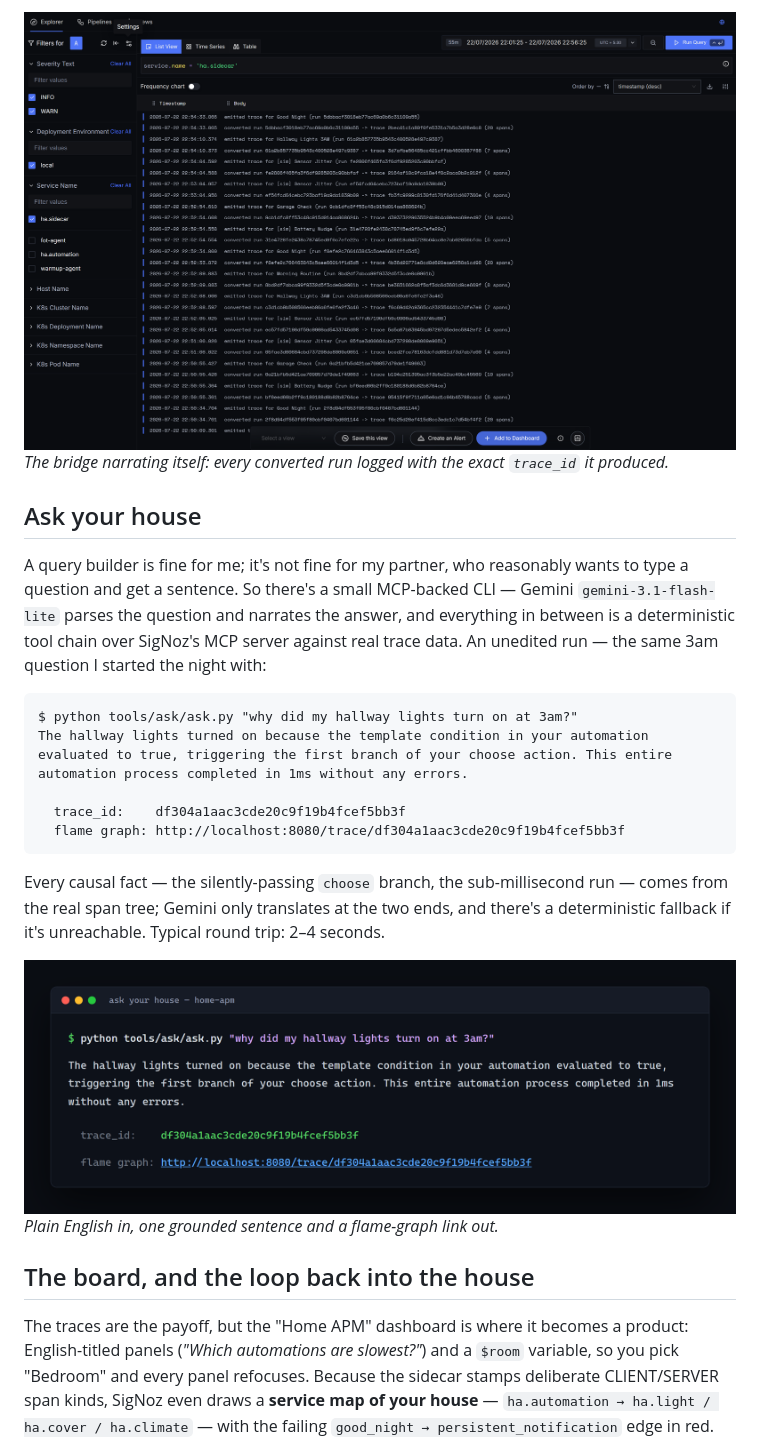
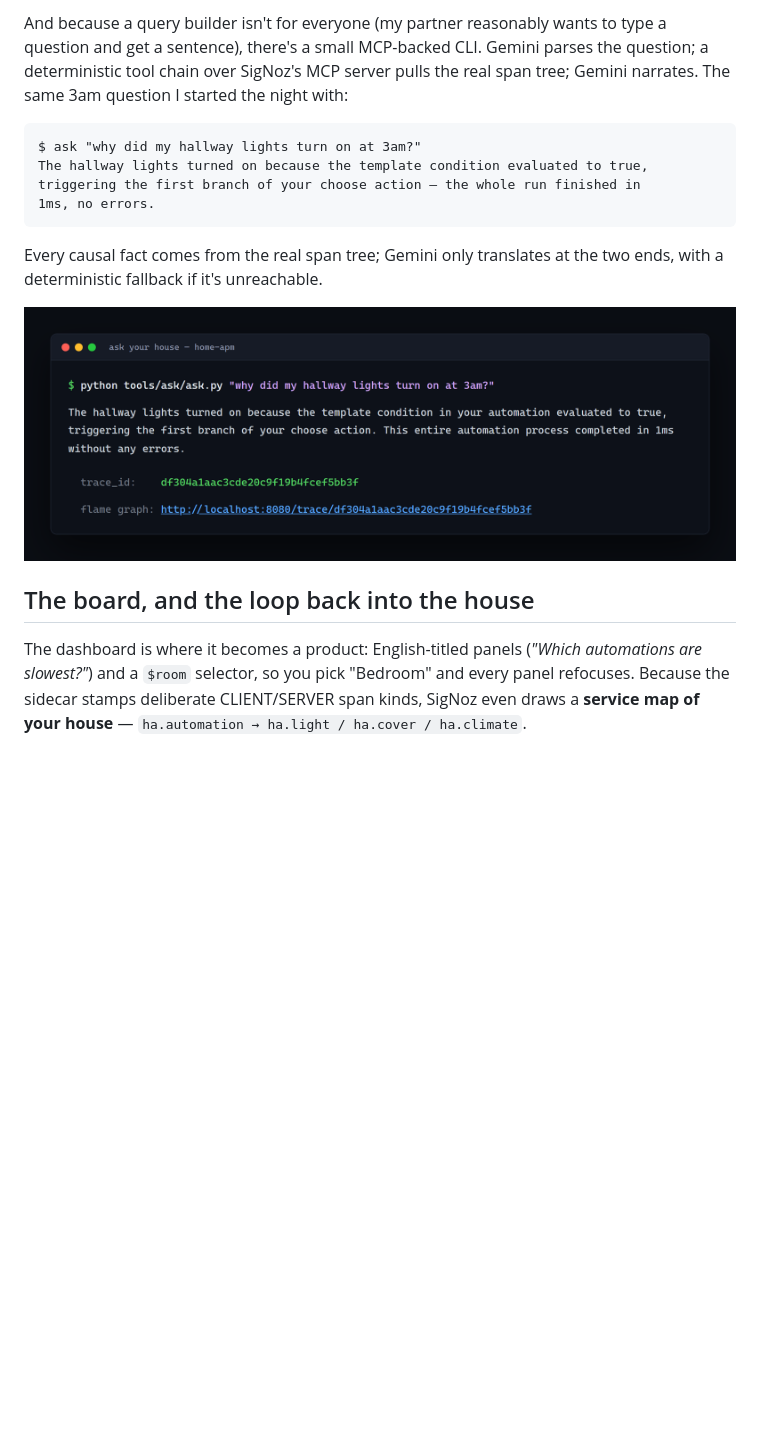
Before and after one commit to wiz-abhi/Home-APM, a Markdown page: blog/home-apm-blog.md, the part around one of its changes. Drawn GitHub-style; blank space fills up the shorter version.

Commit message:
docs: tighten blog (1900->1200 words), fix repo link, raw image URLs, add reconstruction diagram + video/demo links

````diff
--- a/blog/home-apm-blog.md
+++ b/blog/home-apm-blog.md
@@ -56,27 +59,18 @@ A trace tells you *where*; the logs tell you *why*, and the bridge narrates its
 
-![SigNoz Logs Explorer showing the sidecar narrating each converted run with its run_id and trace_id](../docs/screenshots/04-logs-correlated.png)
-*The bridge narrating itself: every converted run logged with the exact `trace_id` it produced.*
-
-## Ask your house
-
-A query builder is fine for me; it's not fine for my partner, who reasonably wants to type a question and get a sentence. So there's a small MCP-backed CLI — Gemini `gemini-3.1-flash-lite` parses the question and narrates the answer, and everything in between is a deterministic tool chain over SigNoz's MCP server against real trace data. An unedited run — the same 3am question I started the night with:
+And because a query builder isn't for everyone (my partner reasonably wants to type a question and get a sentence), there's a small MCP-backed CLI. Gemini parses the question; a deterministic tool chain over SigNoz's MCP server pulls the real span tree; Gemini narrates. The same 3am question I started the night with:
 
 ```text
-$ python tools/ask/ask.py "why did my hallway lights turn on at 3am?"
-The hallway lights turned on because the template condition in your automation
-evaluated to true, triggering the first branch of your choose action. This entire
-automation process completed in 1ms without any errors.
-
-  trace_id:    df304a1aac3cde20c9f19b4fcef5bb3f
-  flame graph: http://localhost:8080/trace/df304a1aac3cde20c9f19b4fcef5bb3f
+$ ask "why did my hallway lights turn on at 3am?"
+The hallway lights turned on because the template condition evaluated to true,
+triggering the first branch of your choose action — the whole run finished in
+1ms, no errors.
 ```
 
-Every causal fact — the silently-passing `choose` branch, the sub-millisecond run — comes from the real span tree; Gemini only translates at the two ends, and there's a deterministic fallback if it's unreachable. Typical round trip: 2–4 seconds.
+Every causal fact comes from the real span tree; Gemini only translates at the two ends, with a deterministic fallback if it's unreachable.
 
-![The ask.py CLI answering a plain-English question with a one-sentence, trace-grounded reply and a deep link](../docs/screenshots/08-ask-your-house.png)
-*Plain English in, one grounded sentence and a flame-graph link out.*
+![The ask CLI answering a plain-English question, grounded in real trace data](https://raw.githubusercontent.com/wiz-abhi/Home-APM/main/docs/screenshots/08-ask-your-house.png)
 
 ## The board, and the loop back into the house
 
-The traces are the payoff, but the "Home APM" dashboard is where it becomes a product: English-titled panels (*"Which automations are slowest?"*) and a `$room` variable, so you pick "Bedroom" and every panel refocuses. Because the sidecar stamps deliberate CLIENT/SERVER span kinds, SigNoz even draws a **service map of your house** — `ha.automation → ha.light / ha.cover / ha.climate` — with the failing `good_night → persistent_notification` edge in red.
+The dashboard is where it becomes a product: English-titled panels (*"Which automations are slowest?"*) and a `$room` selector, so you pick "Bedroom" and every panel refocuses. Because the sidecar stamps deliberate CLIENT/SERVER span kinds, SigNoz even draws a **service map of your house** — `ha.automation → ha.light / ha.cover / ha.climate`.
 
````
Also changed, not shown: other parts of blog/home-apm-blog.md (+40 -45 lines).
